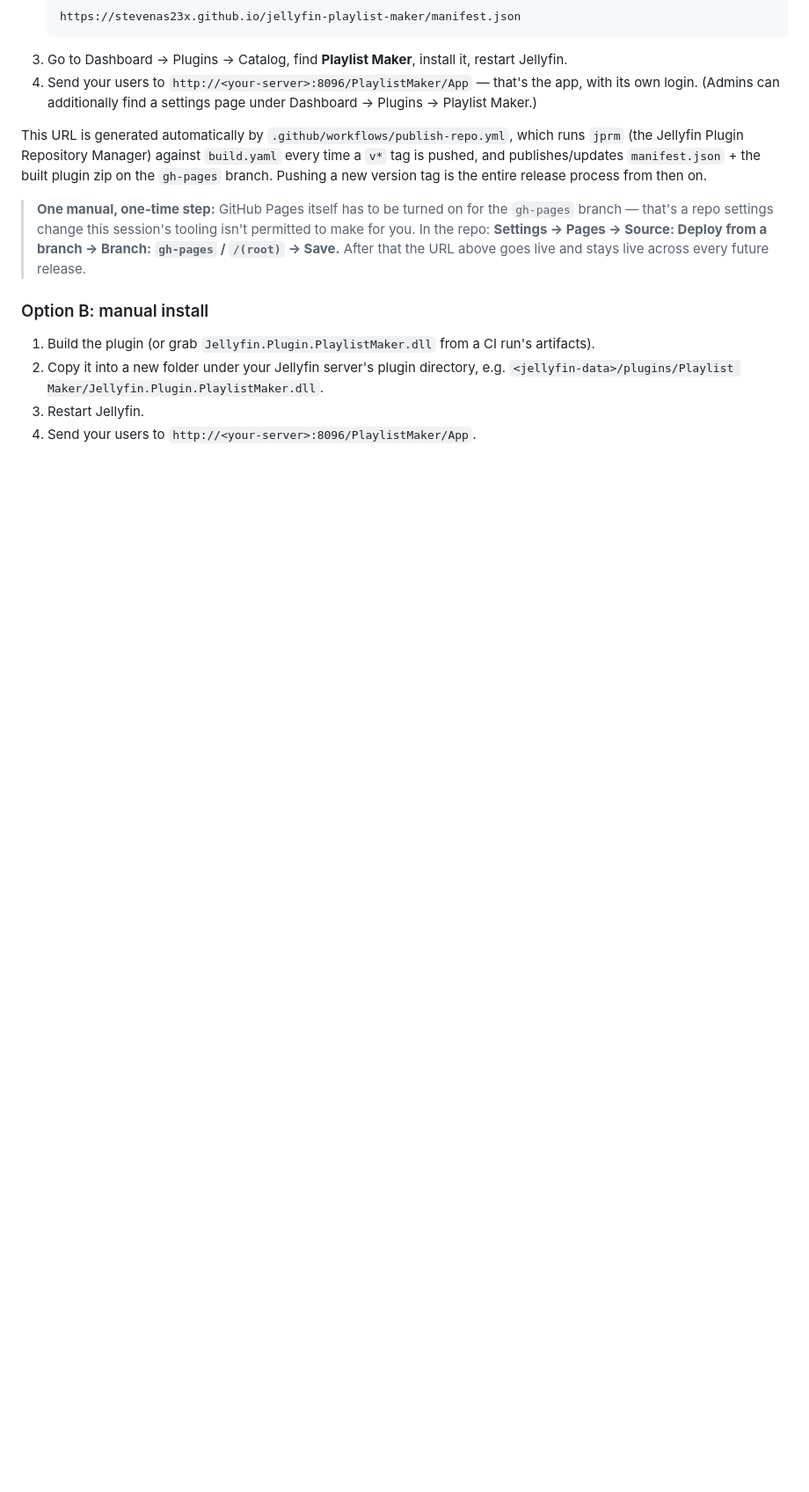
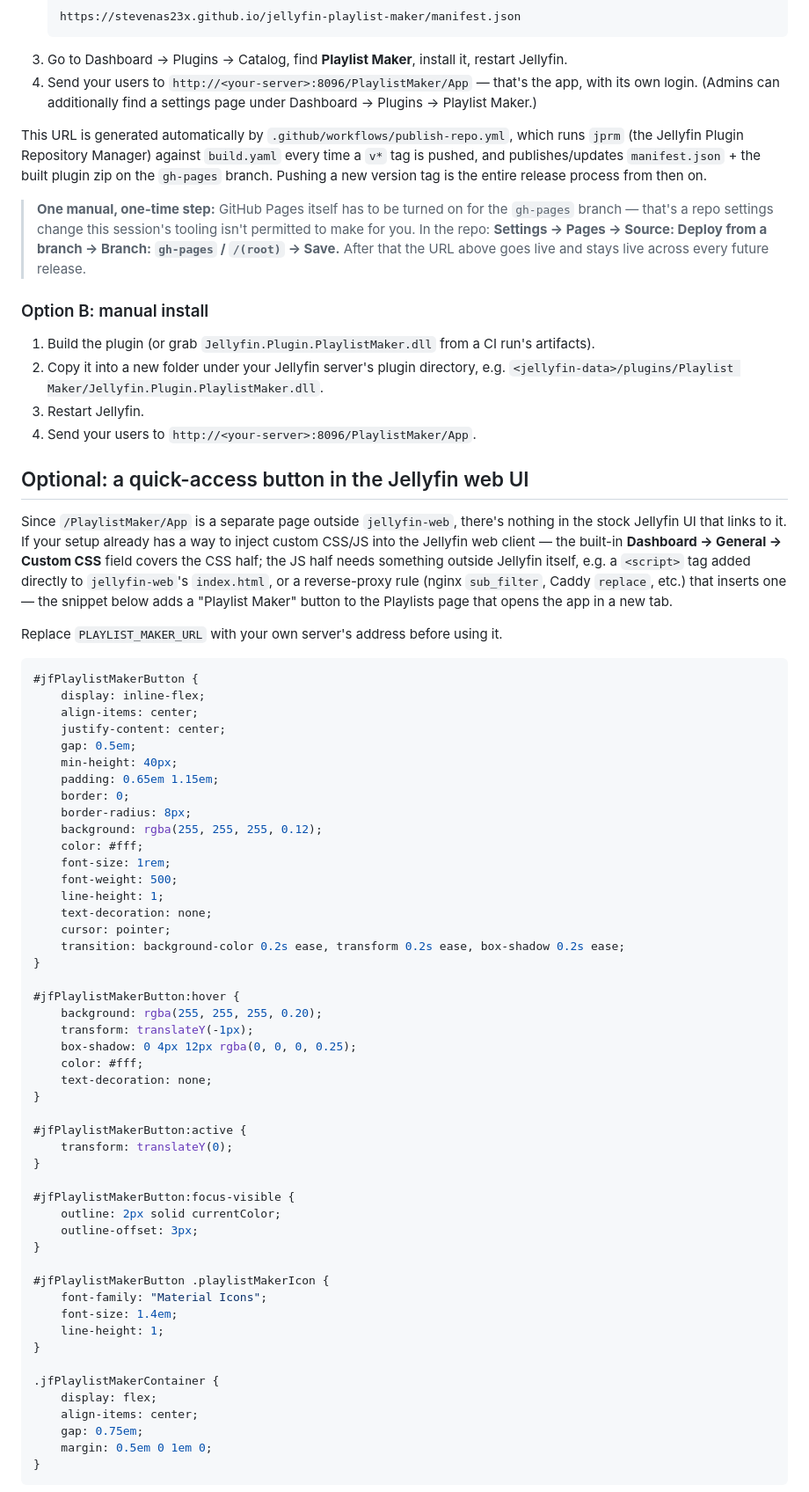
Before and after one commit to StevenAS23X/jellyfin-playlist-maker, a Markdown page: README.md, the part around one of its changes. Shown at 88% size. Drawn GitHub-style; blank space fills up the shorter version.

````diff
--- a/README.md
+++ b/README.md
@@ -142,3 +142,67 @@ tag is pushed, and publishes/updates `manifest.json` + the built plugin zip on t
 3. Restart Jellyfin.
 4. Send your users to `http://<your-server>:8096/PlaylistMaker/App`.
 
+## Optional: a quick-access button in the Jellyfin web UI
+
+Since `/PlaylistMaker/App` is a separate page outside `jellyfin-web`, there's nothing
+in the stock Jellyfin UI that links to it. If your setup already has a way to inject
+custom CSS/JS into the Jellyfin web client — the built-in **Dashboard → General →
+Custom CSS** field covers the CSS half; the JS half needs something outside Jellyfin
+itself, e.g. a `<script>` tag added directly to `jellyfin-web`'s `index.html`, or a
+reverse-proxy rule (nginx `sub_filter`, Caddy `replace`, etc.) that inserts one — the
+snippet below adds a "Playlist Maker" button to the Playlists page that opens the app
+in a new tab.
+
+Replace `PLAYLIST_MAKER_URL` with your own server's address before using it.
+
+```css
+#jfPlaylistMakerButton {
+    display: inline-flex;
+    align-items: center;
+    justify-content: center;
+    gap: 0.5em;
+    min-height: 40px;
+    padding: 0.65em 1.15em;
+    border: 0;
+    border-radius: 8px;
+    background: rgba(255, 255, 255, 0.12);
+    color: #fff;
+    font-size: 1rem;
+    font-weight: 500;
+    line-height: 1;
+    text-decoration: none;
+    cursor: pointer;
+    transition: background-color 0.2s ease, transform 0.2s ease, box-shadow 0.2s ease;
+}
+
+#jfPlaylistMakerButton:hover {
+    background: rgba(255, 255, 255, 0.20);
+    transform: translateY(-1px);
+    box-shadow: 0 4px 12px rgba(0, 0, 0, 0.25);
+    color: #fff;
+    text-decoration: none;
+}
+
+#jfPlaylistMakerButton:active {
+    transform: translateY(0);
+}
+
+#jfPlaylistMakerButton:focus-visible {
+    outline: 2px solid currentColor;
+    outline-offset: 3px;
+}
+
+#jfPlaylistMakerButton .playlistMakerIcon {
+    font-family: "Material Icons";
+    font-size: 1.4em;
+    line-height: 1;
+}
+
+.jfPlaylistMakerContainer {
+    display: flex;
+    align-items: center;
+    gap: 0.75em;
+    margin: 0.5em 0 1em 0;
+}
+```
+
````
Also changed, not shown: other parts of README.md (+101 -0 lines).
